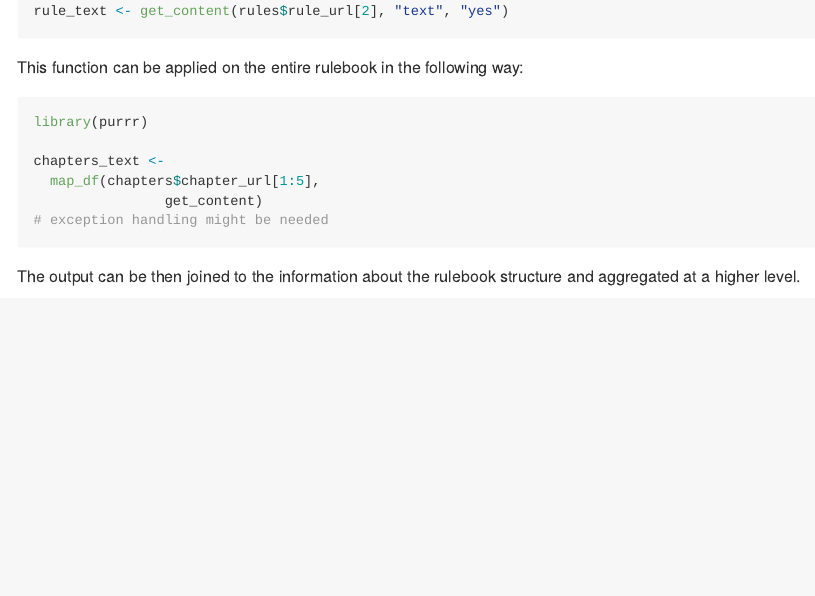
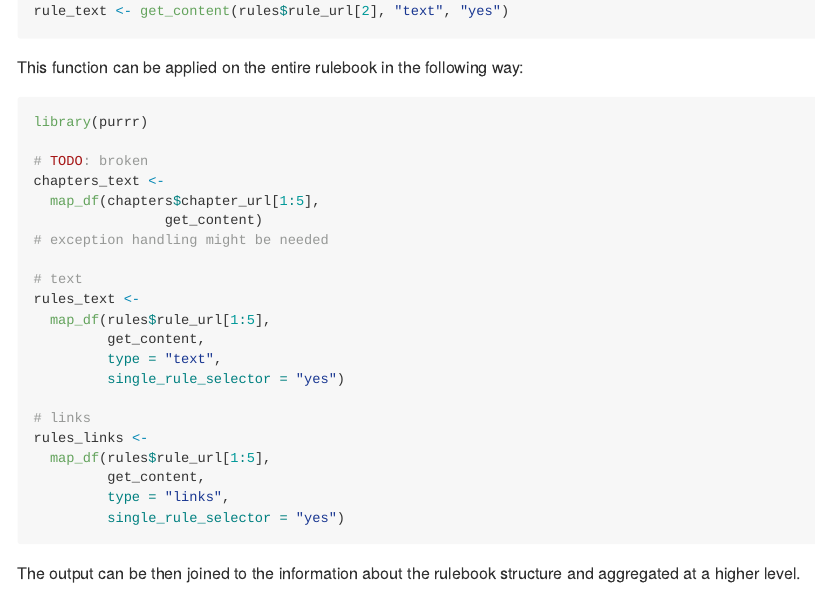
Before and after one commit to erykwalczak/PRArulebook, an R Markdown document (README.Rmd): the page in a window 1100 px wide, from 2080 px down. Rendered offline with R 4.5, knitr and Pandoc, with nearby package versions; badge pictures from the web are left out.

Commit message:
[ci skip] rule examples

````diff
--- a/README.Rmd
+++ b/README.Rmd
@@ -110,10 +110,25 @@ This function can be applied on the entire rulebook in the following way:
 ```{r, eval = FALSE}
 library(purrr)
 
+# TODO: broken
 chapters_text <-
   map_df(chapters$chapter_url[1:5],
                 get_content)
 # exception handling might be needed
+
+# text
+rules_text <-
+  map_df(rules$rule_url[1:5],
+         get_content,
+         type = "text",
+         single_rule_selector = "yes")
+
+# links
+rules_links <-
+  map_df(rules$rule_url[1:5],
+         get_content,
+         type = "links",
+         single_rule_selector = "yes")
 ```
 
 The output can be then joined to the information about the rulebook structure and aggregated at a higher level.
````
